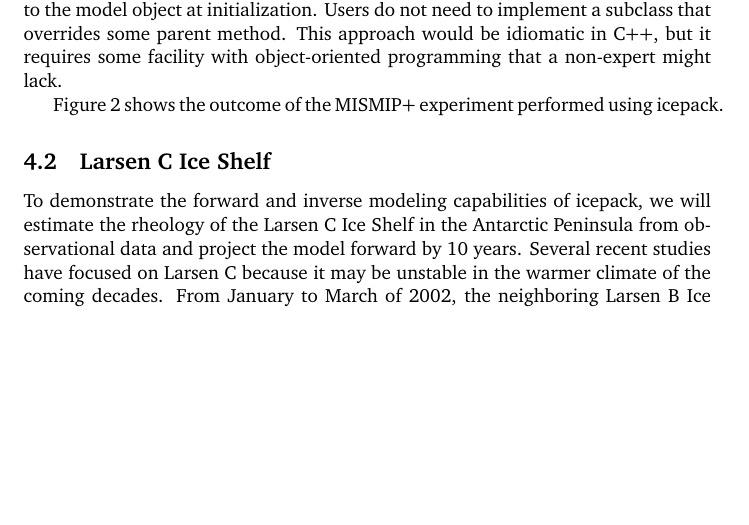
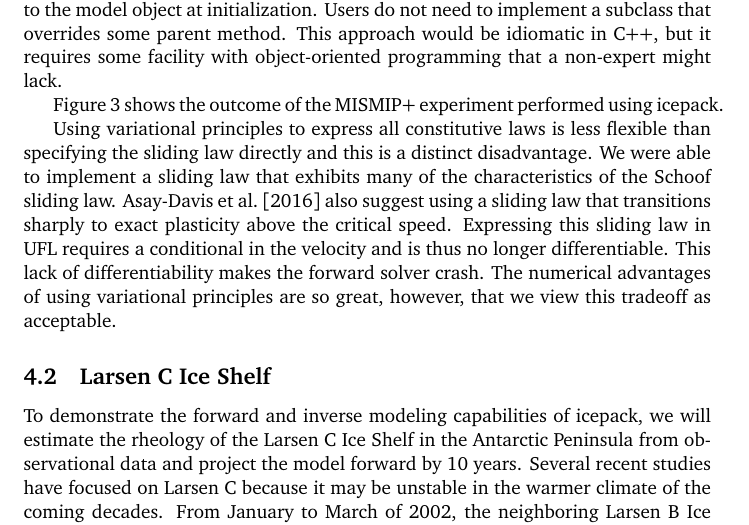
Before and after one commit to icepack/icepack-paper, a LaTeX paper (icepack.tex): part of page 18 of 26, cut so that both start at the same text, the shorter picture padded with empty space. Compiled offline with pdfLaTeX.

Commit message:
Explaining tradeoffs of variational principles

```diff
--- a/icepack.tex
+++ b/icepack.tex
@@ -624,3 +622,12 @@ Figure \ref{fig:mismip} shows the outcome of the MISMIP+ experiment performed us
+    \label{fig:mismip}
+\end{figure}
+
+Using variational principles to express all constitutive laws is less flexible than specifying the sliding law directly and this is a distinct disadvantage.
+We were able to implement a sliding law that exhibits many of the characteristics of the Schoof sliding law.
+\citet{asay2016experimental} also suggest using a sliding law that transitions sharply to exact plasticity above the critical speed.
+Expressing this sliding law in UFL requires a conditional in the velocity and is thus no longer differentiable.
+This lack of differentiability makes the forward solver crash.
+The numerical advantages of using variational principles are so great, however, that we view this tradeoff as acceptable.
 
 
 \subsection{Larsen C Ice Shelf}
```
Also changed, not shown: icepack.tex (10 more changed lines).
